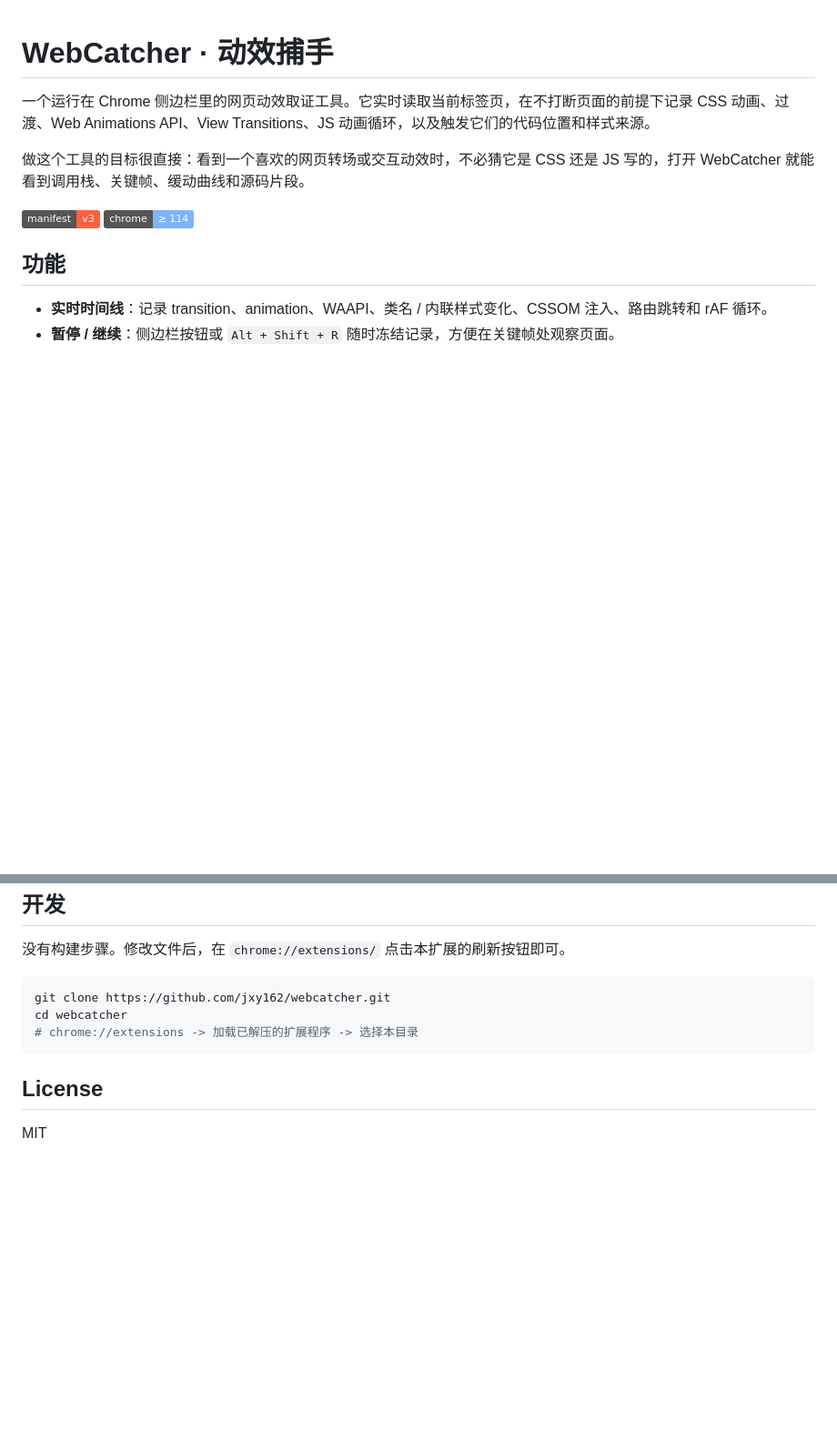
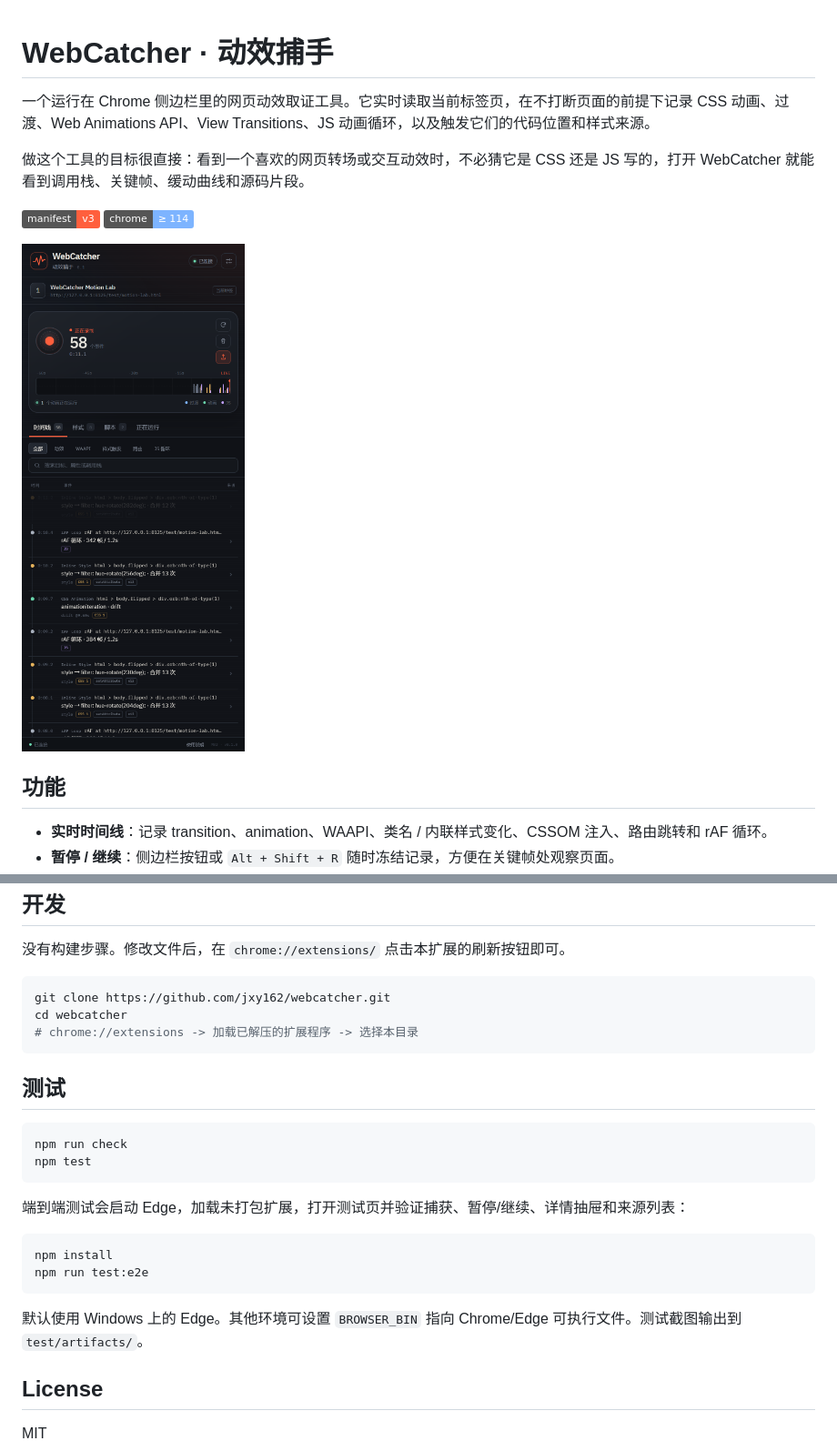
Before and after one commit to jxy162/webcatcher, a Markdown page: README.md, 2 parts joined by grey strips. Shown at 91% size. GitHub-like rendering; pictures changed too: docs/preview.png (added); badges without logos; blank space fills up the shorter version.

````diff
--- a/README.md
+++ b/README.md
@@ -5,6 +5,8 @@
 做这个工具的目标很直接：看到一个喜欢的网页转场或交互动效时，不必猜它是 CSS 还是 JS 写的，打开 WebCatcher 就能看到调用栈、关键帧、缓动曲线和源码片段。
 
 ![status](https://img.shields.io/badge/manifest-v3-ff5f3d) ![status](https://img.shields.io/badge/chrome-%E2%89%A5%20114-7db4ff)
+
+![WebCatcher 工作台](docs/preview.png)
 
 ## 功能
 
@@ -83,6 +85,22 @@ cd webcatcher
 # chrome://extensions -> 加载已解压的扩展程序 -> 选择本目录
 ```
 
+## 测试
+
+```powershell
+npm run check
+npm test
+```
+
+端到端测试会启动 Edge，加载未打包扩展，打开测试页并验证捕获、暂停/继续、详情抽屉和来源列表：
+
+```powershell
+npm install
+npm run test:e2e
+```
+
+默认使用 Windows 上的 Edge。其他环境可设置 `BROWSER_BIN` 指向 Chrome/Edge 可执行文件。测试截图输出到 `test/artifacts/`。
+
 ## License
 
 MIT
````
Also changed, not shown: 12 other files.
